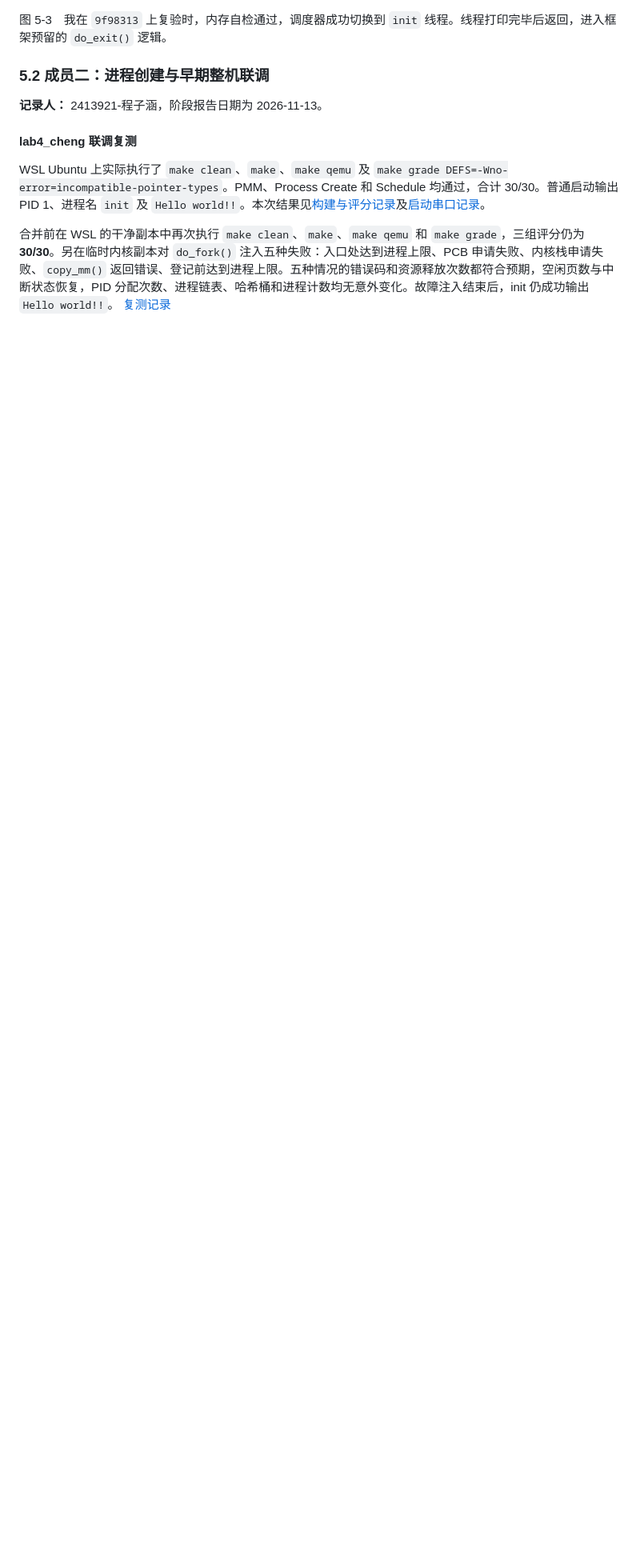
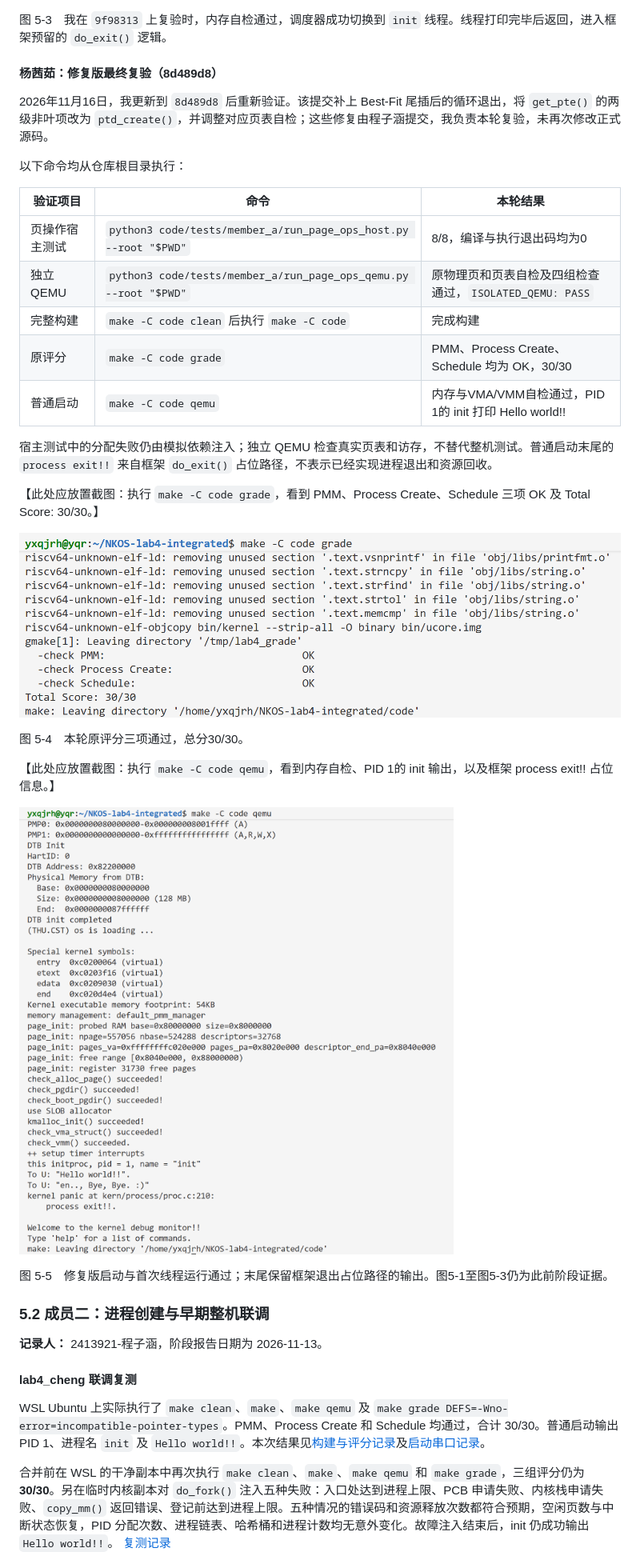
Before and after one commit to helloworld194910/NKOS, a Markdown page: report/report.md, the part around one of its changes. Shown at 80% size. Rendered like a GitHub page; pictures changed too: report/images/member-a-lab4-8d489d8-grade.png (added), report/images/member-a-lab4-8d489d8-qemu.png (added); blank space fills up the shorter version.

```diff
--- a/report/report.md
+++ b/report/report.md
@@ -1399,6 +1399,34 @@ QEMU 输出 check_alloc_page、check_pgdir、check_boot_pgdir 均 succeeded，
 ![杨茜茹在集成版上的 QEMU 启动复验](images/member-a-integrated-qemu.png)
 
 图 5-3　我在 `9f98313` 上复验时，内存自检通过，调度器成功切换到 `init` 线程。线程打印完毕后返回，进入框架预留的 `do_exit()` 逻辑。
+
+#### 杨茜茹：修复版最终复验（8d489d8）
+
+2026年11月16日，我更新到 `8d489d8` 后重新验证。该提交补上 Best-Fit 尾插后的循环退出，将 `get_pte()` 的两级非叶项改为 `ptd_create()`，并调整对应页表自检；这些修复由程子涵提交，我负责本轮复验，未再次修改正式源码。
+
+以下命令均从仓库根目录执行：
+
+| 验证项目 | 命令 | 本轮结果 |
+| --- | --- | --- |
+| 页操作宿主测试 | `python3 code/tests/member_a/run_page_ops_host.py --root "$PWD"` | 8/8，编译与执行退出码均为0 |
+| 独立 QEMU | `python3 code/tests/member_a/run_page_ops_qemu.py --root "$PWD"` | 原物理页和页表自检及四组检查通过，`ISOLATED_QEMU: PASS` |
+| 完整构建 | `make -C code clean` 后执行 `make -C code` | 完成构建 |
+| 原评分 | `make -C code grade` | PMM、Process Create、Schedule 均为 OK，30/30 |
+| 普通启动 | `make -C code qemu` | 内存与VMA/VMM自检通过，PID 1的 init 打印 Hello world!! |
+
+宿主测试中的分配失败仍由模拟依赖注入；独立 QEMU 检查真实页表和访存，不替代整机测试。普通启动末尾的 `process exit!!` 来自框架 `do_exit()` 占位路径，不表示已经实现进程退出和资源回收。
+
+【此处应放置截图：执行 `make -C code grade`，看到 PMM、Process Create、Schedule 三项 OK 及 Total Score: 30/30。】
+
+![杨茜茹在8d489d8上的评分结果](images/member-a-lab4-8d489d8-grade.png)
+
+图 5-4　本轮原评分三项通过，总分30/30。
+
+【此处应放置截图：执行 `make -C code qemu`，看到内存自检、PID 1的 init 输出，以及框架 process exit!! 占位信息。】
+
+![杨茜茹在8d489d8上的普通启动结果](images/member-a-lab4-8d489d8-qemu.png)
+
+图 5-5　修复版启动与首次线程运行通过；末尾保留框架退出占位路径的输出。图5-1至图5-3仍为此前阶段证据。
 
 ### 5.2 成员二：进程创建与早期整机联调
 
```
Also changed, not shown: other parts of report/report.md (+5 -5 lines), report/prompts.md (+10 -4 lines), 3 other files.
